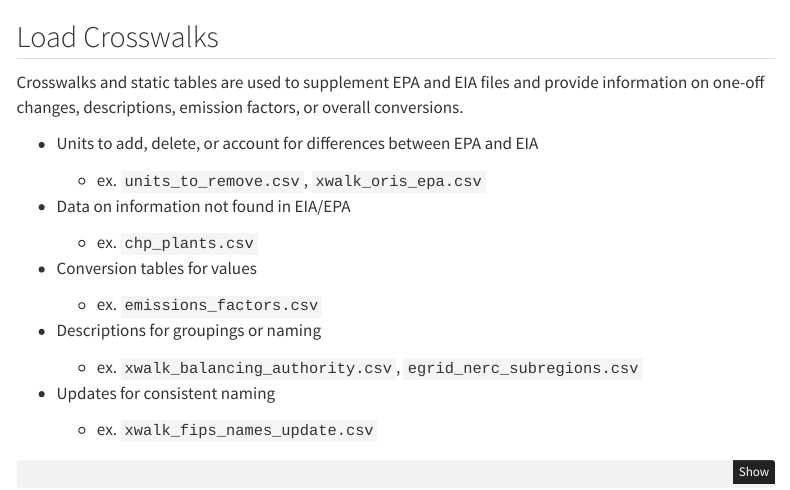
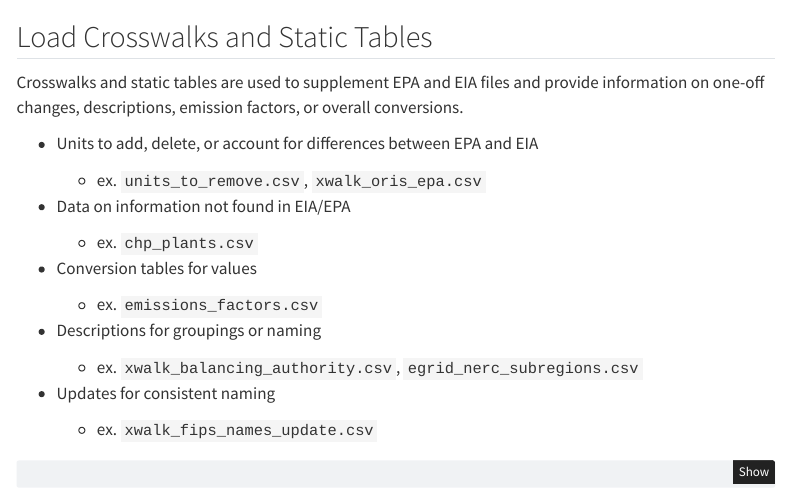
Before and after one commit to USEPA/egrid, a Quarto document (eGRID_master.qmd): the page in a window 1100 px wide, from 8040 px down. Rendered offline with R 4.5, knitr and Pandoc in place of Quarto, with nearby package versions; some code elsewhere in the file could not run offline; menus at the side of the page are left out; column names are cleaned by a stand-in for the janitor package.

Commit message:
Mentioning static tables when loading in
Co-authored-by: teagan-goforth <teagan.goforth@abtglobal.com>

````diff
--- a/eGRID_master.qmd
+++ b/eGRID_master.qmd
@@ -344,7 +344,7 @@ table_emissions_ozone
 ```
 :::
 
-## Load Crosswalks
+## Load Crosswalks and Static Tables
 
 Crosswalks and static tables are used to supplement EPA and EIA files and provide information on one-off changes, descriptions, emission factors, or overall conversions.
 
````
